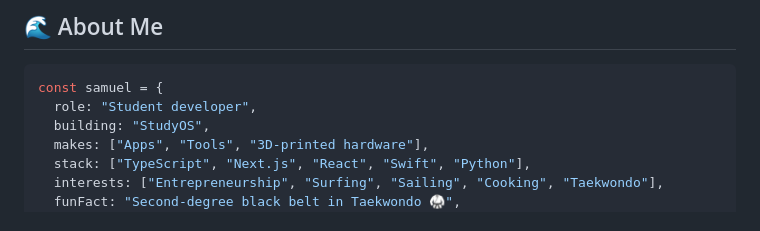
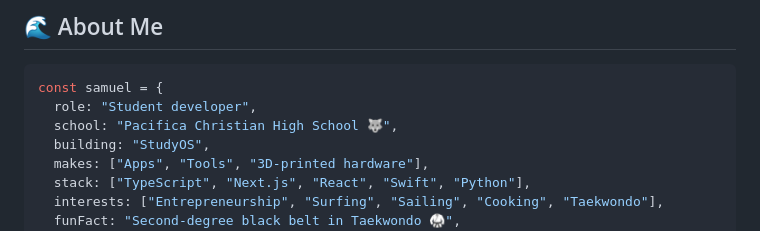
Before and after one commit to srsuchard/srsuchard, a Markdown page: README.md, the part around one of its changes. GitHub-like rendering.

Commit message:
Add Pacifica Christian to profile README
Co-Authored-By: Claude Opus 5.5 <noreply@anthropic.com>

````diff
--- a/README.md
+++ b/README.md
@@ -22,6 +23,7 @@
 ```js
 const samuel = {
   role: "Student developer",
+  school: "Pacifica Christian High School 🐺",
   building: "StudyOS",
   makes: ["Apps", "Tools", "3D-printed hardware"],
   stack: ["TypeScript", "Next.js", "React", "Swift", "Python"],
````
Also changed, not shown: other parts of README.md (+1 -0 lines).
